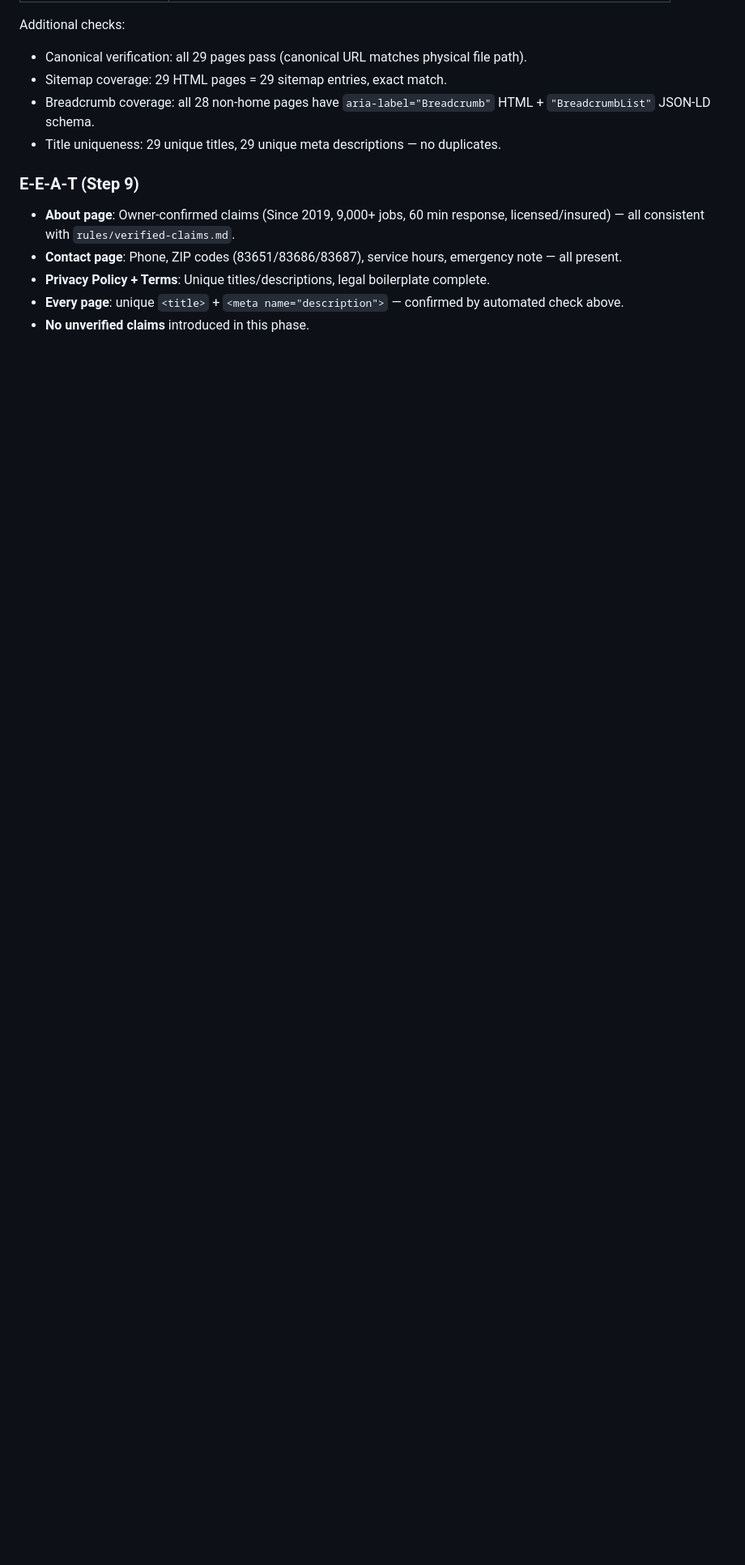
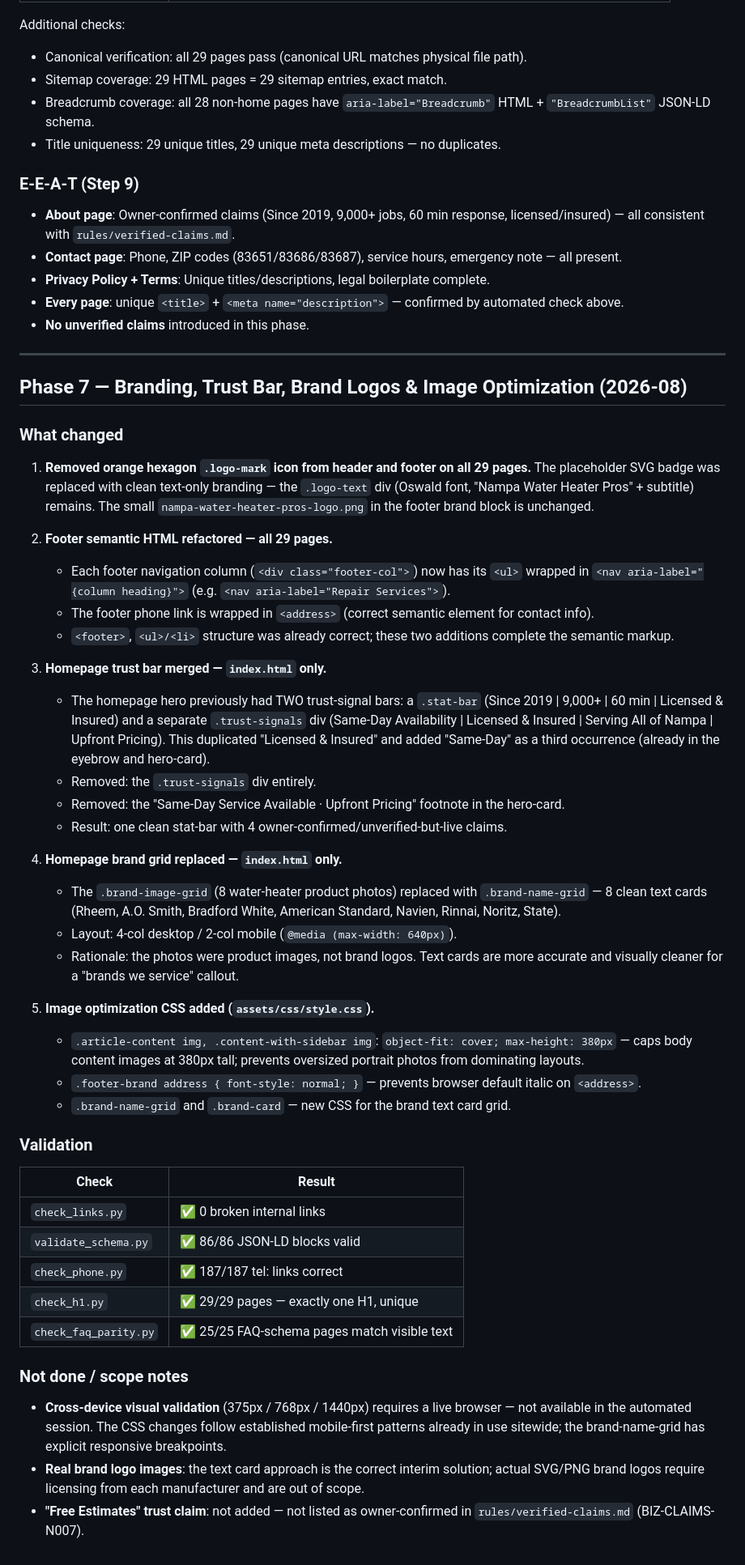
Before and after one commit to Muhammad-sufyan-seo/nampa-water-heater-site, a Markdown page: AUDIT-REPORT.md, the part around the change. Shown at 81% size. Drawn GitHub-style; blank space fills up the shorter version.

Commit message:
Add Phase 7 documentation to AUDIT-REPORT.md (branding/trust-bar/brand-logos/image-optimization)

```diff
--- a/AUDIT-REPORT.md
+++ b/AUDIT-REPORT.md
@@ -749,3 +749,49 @@ Additional checks:
 - **Privacy Policy + Terms**: Unique titles/descriptions, legal boilerplate complete.
 - **Every page**: unique `<title>` + `<meta name="description">` — confirmed by automated check above.
 - **No unverified claims** introduced in this phase.
+
+---
+
+## Phase 7 — Branding, Trust Bar, Brand Logos & Image Optimization (2026-08)
+
+### What changed
+
+1. **Removed orange hexagon `.logo-mark` icon from header and footer on all 29 pages.**
+   The placeholder SVG badge was replaced with clean text-only branding — the `.logo-text` div (Oswald font, "Nampa Water Heater Pros" + subtitle) remains. The small `nampa-water-heater-pros-logo.png` in the footer brand block is unchanged.
+
+2. **Footer semantic HTML refactored — all 29 pages.**
+   - Each footer navigation column (`<div class="footer-col">`) now has its `<ul>` wrapped in `<nav aria-label="{column heading}">` (e.g. `<nav aria-label="Repair Services">`).
+   - The footer phone link is wrapped in `<address>` (correct semantic element for contact info).
+   - `<footer>`, `<ul>/<li>` structure was already correct; these two additions complete the semantic markup.
+
+3. **Homepage trust bar merged — `index.html` only.**
+   - The homepage hero previously had TWO trust-signal bars: a `.stat-bar` (Since 2019 | 9,000+ | 60 min | Licensed & Insured) and a separate `.trust-signals` div (Same-Day Availability | Licensed & Insured | Serving All of Nampa | Upfront Pricing). This duplicated "Licensed & Insured" and added "Same-Day" as a third occurrence (already in the eyebrow and hero-card).
+   - Removed: the `.trust-signals` div entirely.
+   - Removed: the "Same-Day Service Available · Upfront Pricing" footnote in the hero-card.
+   - Result: one clean stat-bar with 4 owner-confirmed/unverified-but-live claims.
+
+4. **Homepage brand grid replaced — `index.html` only.**
+   - The `.brand-image-grid` (8 water-heater product photos) replaced with `.brand-name-grid` — 8 clean text cards (Rheem, A.O. Smith, Bradford White, American Standard, Navien, Rinnai, Noritz, State).
+   - Layout: 4-col desktop / 2-col mobile (`@media (max-width: 640px)`).
+   - Rationale: the photos were product images, not brand logos. Text cards are more accurate and visually cleaner for a "brands we service" callout.
+
+5. **Image optimization CSS added (`assets/css/style.css`).**
+   - `.article-content img, .content-with-sidebar img`: `object-fit: cover; max-height: 380px` — caps body content images at 380px tall; prevents oversized portrait photos from dominating layouts.
+   - `.footer-brand address { font-style: normal; }` — prevents browser default italic on `<address>`.
+   - `.brand-name-grid` and `.brand-card` — new CSS for the brand text card grid.
+
+### Validation
+
+| Check | Result |
+|---|---|
+| `check_links.py` | ✅ 0 broken internal links |
+| `validate_schema.py` | ✅ 86/86 JSON-LD blocks valid |
+| `check_phone.py` | ✅ 187/187 tel: links correct |
+| `check_h1.py` | ✅ 29/29 pages — exactly one H1, unique |
+| `check_faq_parity.py` | ✅ 25/25 FAQ-schema pages match visible text |
+
+### Not done / scope notes
+
+- **Cross-device visual validation** (375px / 768px / 1440px) requires a live browser — not available in the automated session. The CSS changes follow established mobile-first patterns already in use sitewide; the brand-name-grid has explicit responsive breakpoints.
+- **Real brand logo images**: the text card approach is the correct interim solution; actual SVG/PNG brand logos require licensing from each manufacturer and are out of scope.
+- **"Free Estimates" trust claim**: not added — not listed as owner-confirmed in `rules/verified-claims.md` (BIZ-CLAIMS-N007).
```
